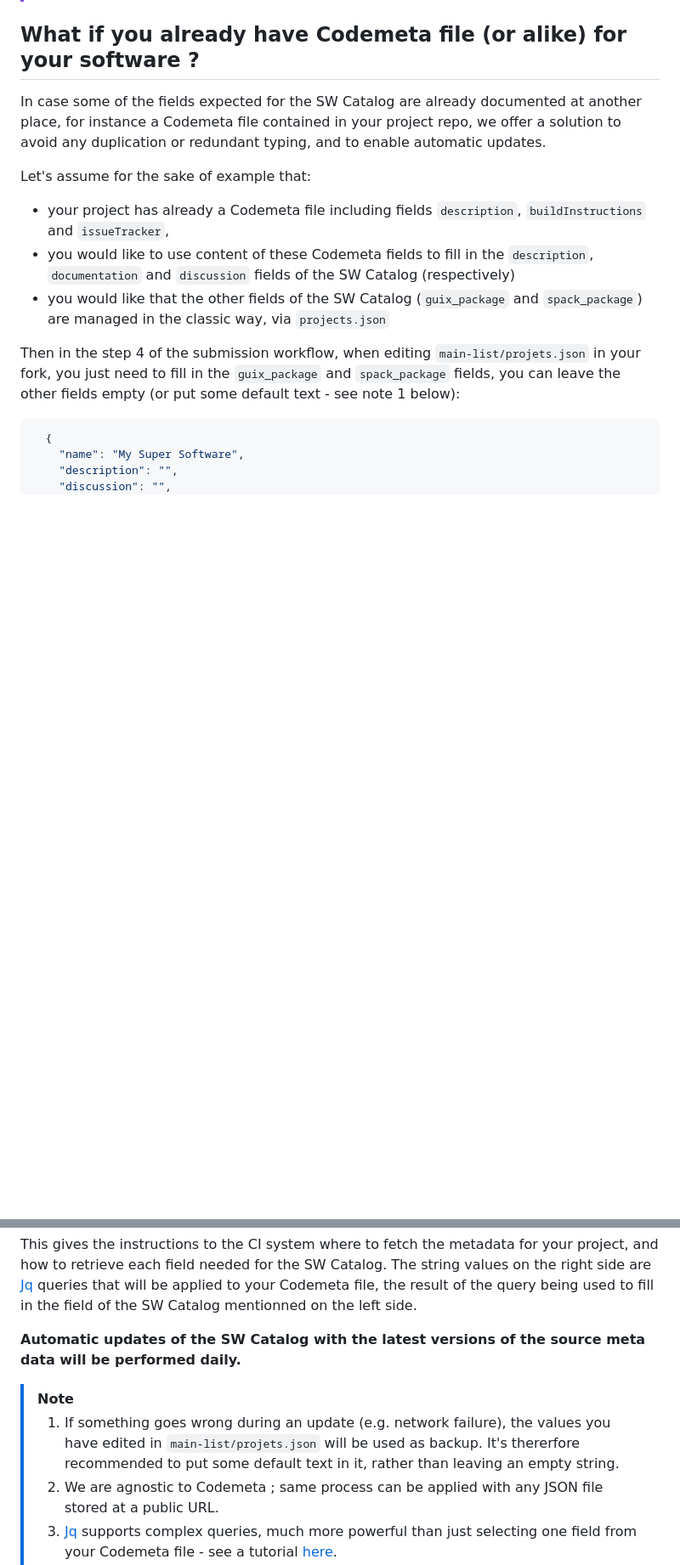
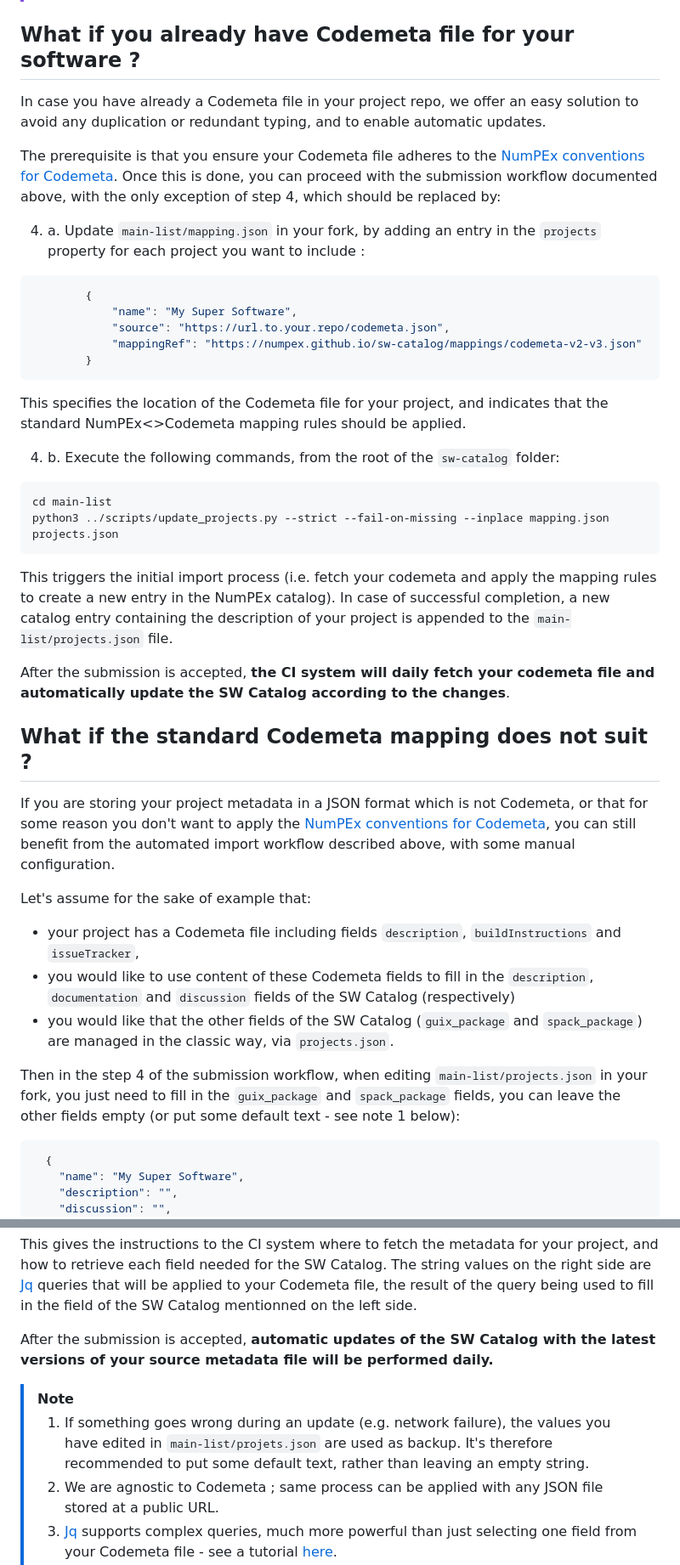
Before and after one commit to numpex/sw-catalog, a Markdown page: README.md, 2 parts joined by grey strips. Shown: that part at 85% size. GitHub-like rendering; blank space fills up the shorter version.

```diff
--- a/README.md
+++ b/README.md
@@ -28,16 +28,41 @@ Human-readable version of the SW catalog is available on this [website](https://
 > Don't forget to reapply the same process again when some of the fields need to be updated to reflect the latest evolutions of your software !
 > The next section describes a solution that supports automatic updates of your SW Catalog entry without any user intervention.
 
-## What if you already have Codemeta file (or alike) for your software ?
+## What if you already have Codemeta file for your software ?
+In case you have already a Codemeta file in your project repo, we offer an easy solution to avoid any duplication or redundant typing, and to enable automatic updates.
 
-In case some of the fields expected for the SW Catalog are already documented at another place, for instance a Codemeta file contained in your project repo, we offer a solution to avoid any duplication or redundant typing, and to enable automatic updates.
+The prerequisite is that you ensure your Codemeta file adheres to the [NumPEx conventions for Codemeta](./documentation/codemeta-mapping.md).  Once this is done, you can proceed with the submission workflow documented above, with the only exception of step 4, which should be replaced by:
+
+4. a. Update `main-list/mapping.json` in your fork, by adding an entry in the `projects` property for each project you want to include :
+
+~~~~json
+        {
+            "name": "My Super Software",
+            "source": "https://url.to.your.repo/codemeta.json",
+            "mappingRef": "https://numpex.github.io/sw-catalog/mappings/codemeta-v2-v3.json"
+        }
+~~~~
+
+This specifies the location of the Codemeta file for your project, and indicates that the standard NumPEx<>Codemeta mapping rules should be applied.
+
+4. b. Execute the following commands, from the root of the `sw-catalog` folder:
+~~~~bash
+cd main-list
+python3 ../scripts/update_projects.py --strict --fail-on-missing --inplace mapping.json projects.json
+~~~~
+This triggers the initial import process (i.e. fetch your codemeta and apply the mapping rules to create a new entry in the NumPEx catalog). In case of successful completion, a new catalog entry containing the description of your project is appended to the `main-list/projects.json` file.
+
+After the submission is accepted,  **the CI system will daily fetch your codemeta file and automatically update the SW Catalog according to the changes**.
+
+## What if the standard Codemeta mapping does not suit ?
+If you are storing your project metadata in a JSON format which is not Codemeta, or that for some reason you don't want to apply the [NumPEx conventions for Codemeta](./documentation/codemeta-mapping.md), you can still benefit from the automated import workflow described above, with some manual configuration.
 
 Let's assume for the sake of example that:
-- your project has already a Codemeta file including fields `description`, `buildInstructions` and `issueTracker`,
+- your project has a Codemeta file including fields `description`, `buildInstructions` and `issueTracker`,
 - you would like to use content of these Codemeta fields to fill in the `description`, `documentation` and `discussion` fields of the SW Catalog (respectively)
-- you would like that the other fields of the SW Catalog (`guix_package` and `spack_package`) are managed in the classic way, via `projects.json`
+- you would like that the other fields of the SW Catalog (`guix_package` and `spack_package`) are managed in the classic way, via `projects.json`.
 
-Then in the step 4 of the submission workflow, when editing `main-list/projets.json` in your fork, you just need to fill in the `guix_package` and `spack_package` fields, you can leave the other fields empty (or put some default text - see note 1 below):
+Then in the step 4 of the submission workflow, when editing `main-list/projects.json` in your fork, you just need to fill in the `guix_package` and `spack_package` fields, you can leave the other fields empty (or put some default text - see note 1 below):
 ~~~~json
   {
     "name": "My Super Software",
@@ -68,11 +93,11 @@ And before initiating the _pull request_, you must also update the `main-list/ma
 ~~~~
 This gives the instructions to the CI system where to fetch the metadata for your project, and how to retrieve each field needed for the SW Catalog. The string values on the right side are [Jq](https://jqlang.org/) queries that will be applied to your Codemeta file, the result of the query being used to fill in the field of the SW Catalog mentionned on the left side.
 
-**Automatic updates of the SW Catalog with the latest versions of the source meta data will be performed daily.**
+After the submission is accepted, **automatic updates of the SW Catalog with the latest versions of your source metadata file will be performed daily.**
 
 > [!Note]
-> 1. If something goes wrong during an update (e.g. network failure), the values you have edited in `main-list/projets.json` will be used as backup.
-> It's thererfore recommended to put some default text in it, rather than leaving an empty string.
+> 1. If something goes wrong during an update (e.g. network failure), the values you have edited in `main-list/projets.json` are used as backup.
+> It's therefore recommended to put some default text, rather than leaving an empty string.
 > 2. We are agnostic to Codemeta ; same process can be applied with any JSON file stored at a public URL.
 > 3. [Jq](https://jqlang.org/) supports complex queries, much more powerful than just selecting one field from your Codemeta file - see a tutorial [here](https://www.baeldung.com/linux/jq-command-json).
 > 4. The same project can appear multiple times in the `main-list/mapping.json` file  in case you want to combine multiple metadata sources for your project. If the same SW Catalog field is updated from multiple entries, the latter one overrides earlier ones.
```
